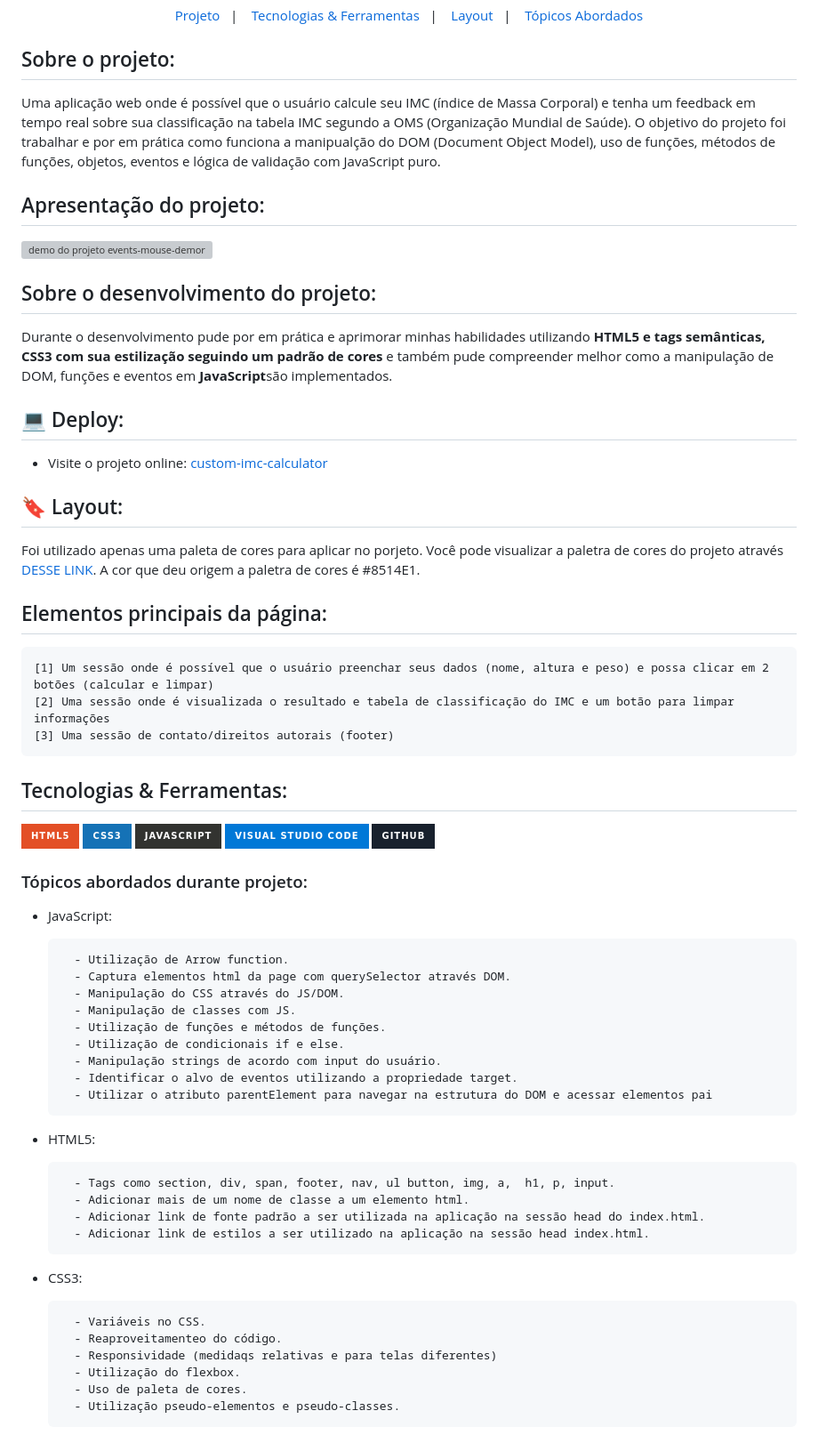
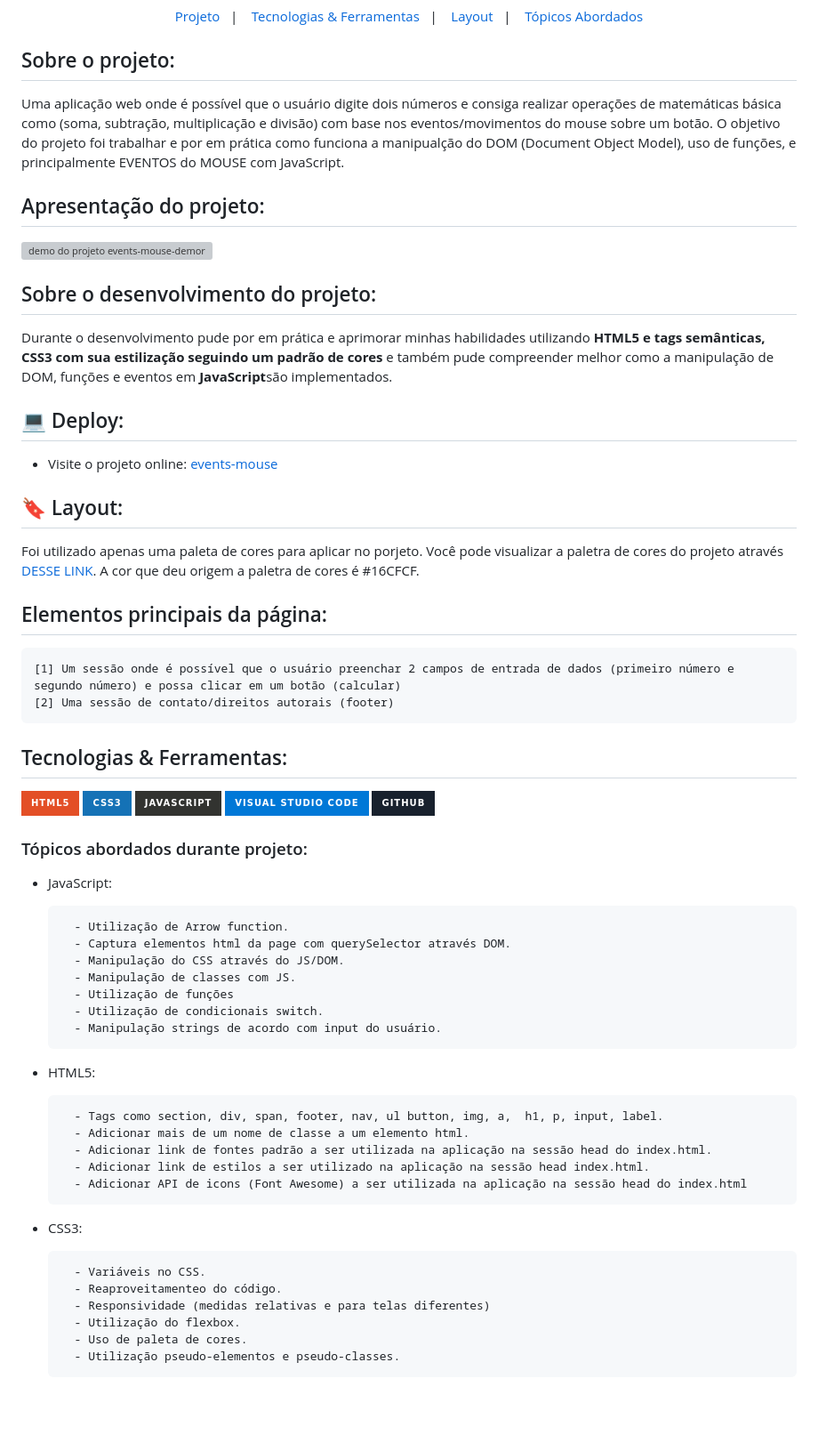
Before and after one commit to gabrieldev071/events-mouse, a Markdown page: README.md, the part around the change. Shown at 89% size. Rendered like a GitHub page; badges without logos; blank space fills up the shorter version; grey boxes are pictures that could not be loaded.

````diff
--- a/README.md
+++ b/README.md
@@ -8,7 +8,7 @@
 
 <h2>Sobre o projeto:</h2>
 
-<p>Uma aplicação web onde é possível que o usuário calcule seu IMC (índice de Massa Corporal) e tenha um feedback em tempo real sobre sua classificação na tabela IMC segundo a OMS (Organização Mundial de Saúde). O objetivo do projeto foi trabalhar e por em prática como funciona a manipualção do DOM (Document Object Model), uso de funções, métodos de funções, objetos, eventos e lógica de validação com JavaScript puro. </p>
+<p>Uma aplicação web onde é possível que o usuário digite dois números e consiga realizar operações de matemáticas básica como (soma, subtração, multiplicação e divisão) com base nos eventos/movimentos do mouse sobre um botão. O objetivo do projeto foi trabalhar e por em prática como funciona a manipualção do DOM (Document Object Model), uso de funções, e principalmente EVENTOS do MOUSE com JavaScript. </p>
 
 <h2 id="projeto">Apresentação do projeto:</h2>
 
@@ -20,18 +20,17 @@
 
 <h2>💻 Deploy:</h2>
 
-- Visite o projeto online: [custom-imc-calculator](https://gabrieldev071.github.io/custom-imc-calculator/)
+- Visite o projeto online: [events-mouse]([https://gabrieldev071.github.io/events-mouse/])
 
 <h2 id="layout">🔖 Layout:</h2>
 
-Foi utilizado apenas uma paleta de cores para aplicar no porjeto. Você pode visualizar a paletra de cores do projeto através [DESSE LINK](https://uicolors.app/create). A cor que deu origem a paletra de cores é #8514E1.
+Foi utilizado apenas uma paleta de cores para aplicar no porjeto. Você pode visualizar a paletra de cores do projeto através [DESSE LINK](https://uicolors.app/create). A cor que deu origem a paletra de cores é #16CFCF.
 
 <h2 id="elementosprincipais">Elementos principais da página:</h2>
 
 ```
-[1] Um sessão onde é possível que o usuário preenchar seus dados (nome, altura e peso) e possa clicar em 2 botões (calcular e limpar)
-[2] Uma sessão onde é visualizada o resultado e tabela de classificação do IMC e um botão para limpar informações
-[3] Uma sessão de contato/direitos autorais (footer)
+[1] Um sessão onde é possível que o usuário preenchar 2 campos de entrada de dados (primeiro número e segundo número) e possa clicar em um botão (calcular)
+[2] Uma sessão de contato/direitos autorais (footer)
 ```
 <h2 id="tecnologias-ferramentas">Tecnologias & Ferramentas:</h2>
 
@@ -49,24 +48,23 @@ Foi utilizado apenas uma paleta de cores para aplicar no porjeto. Você pode vis
         - Captura elementos html da page com querySelector através DOM.
         - Manipulação do CSS através do JS/DOM.
         - Manipulação de classes com JS.
-        - Utilização de funções e métodos de funções.
-        - Utilização de condicionais if e else.
+        - Utilização de funções
+        - Utilização de condicionais switch.
         - Manipulação strings de acordo com input do usuário.
-        - Identificar o alvo de eventos utilizando a propriedade target.
-        - Utilizar o atributo parentElement para navegar na estrutura do DOM e acessar elementos pai
 
 - HTML5:
 
-        - Tags como section, div, span, footer, nav, ul button, img, a,  h1, p, input.
+        - Tags como section, div, span, footer, nav, ul button, img, a,  h1, p, input, label.
         - Adicionar mais de um nome de classe a um elemento html.
-        - Adicionar link de fonte padrão a ser utilizada na aplicação na sessão head do index.html.
+        - Adicionar link de fontes padrão a ser utilizada na aplicação na sessão head do index.html.
         - Adicionar link de estilos a ser utilizado na aplicação na sessão head index.html.
+        - Adicionar API de icons (Font Awesome) a ser utilizada na aplicação na sessão head do index.html
 
 - CSS3:
 
         - Variáveis no CSS.
         - Reaproveitamenteo do código.
-        - Responsividade (medidaqs relativas e para telas diferentes)
+        - Responsividade (medidas relativas e para telas diferentes)
         - Utilização do flexbox.
         - Uso de paleta de cores.
         - Utilização pseudo-elementos e pseudo-classes.
````
